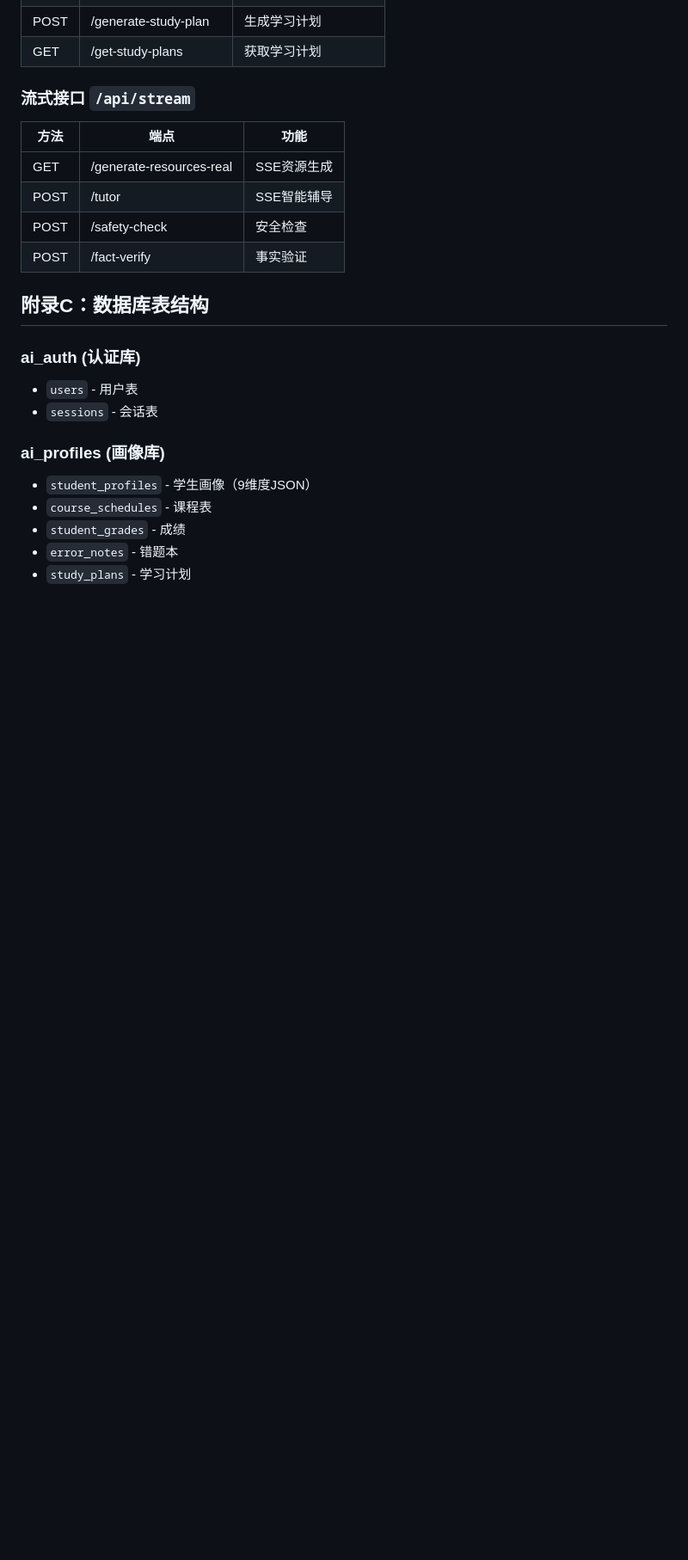
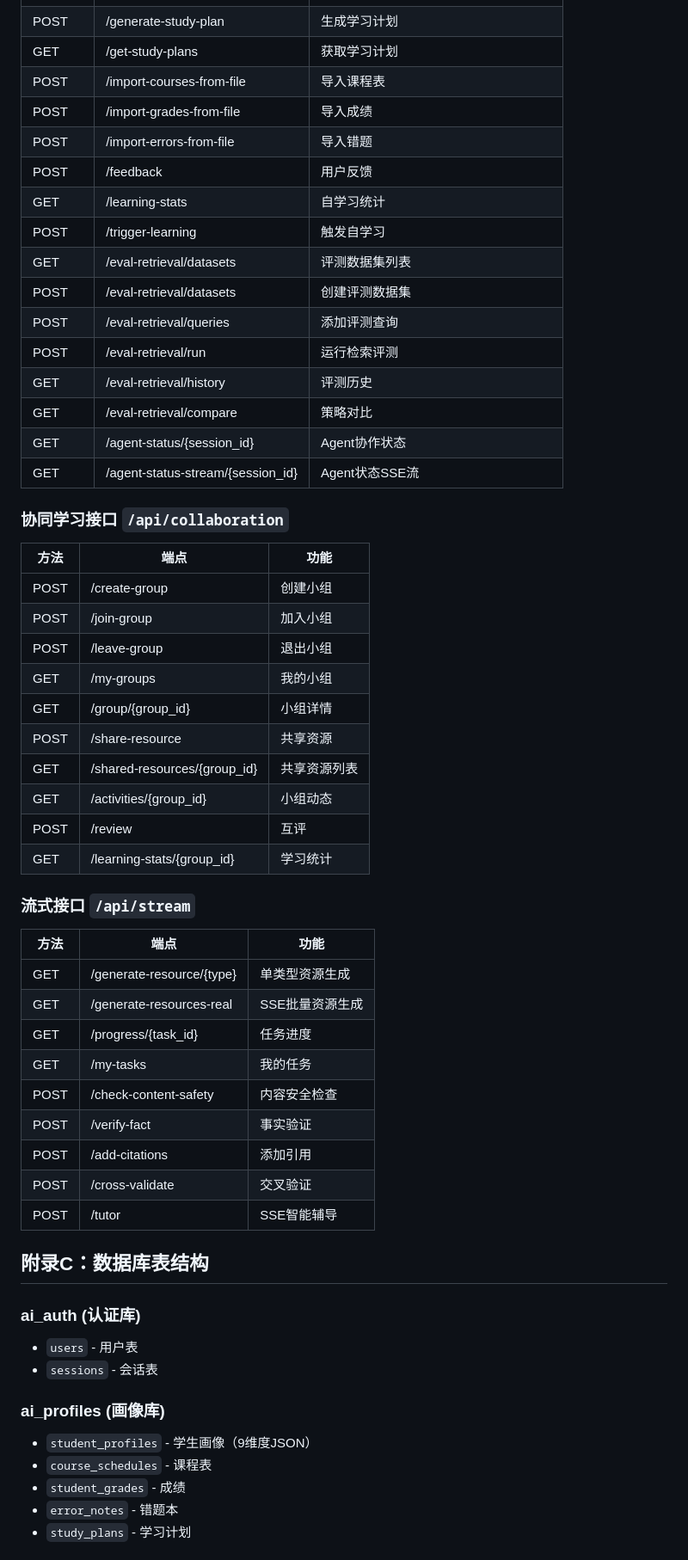
Before and after one commit to joker-Lck/ai_learning, a Markdown page: docs/系统开发说明书.md, the part around one of its changes. Shown at 86% size. Rendered like a GitHub page; blank space fills up the shorter version.

```diff
--- a/docs/系统开发说明书.md
+++ b/docs/系统开发说明书.md
@@ -977,13 +1003,46 @@ dist/AI学习智能体/
 | POST | /generate-study-plan | 生成学习计划 |
 | GET | /get-study-plans | 获取学习计划 |
+| POST | /import-courses-from-file | 导入课程表 |
+| POST | /import-grades-from-file | 导入成绩 |
+| POST | /import-errors-from-file | 导入错题 |
+| POST | /feedback | 用户反馈 |
+| GET | /learning-stats | 自学习统计 |
+| POST | /trigger-learning | 触发自学习 |
+| GET | /eval-retrieval/datasets | 评测数据集列表 |
+| POST | /eval-retrieval/datasets | 创建评测数据集 |
+| POST | /eval-retrieval/queries | 添加评测查询 |
+| POST | /eval-retrieval/run | 运行检索评测 |
+| GET | /eval-retrieval/history | 评测历史 |
+| GET | /eval-retrieval/compare | 策略对比 |
+| GET | /agent-status/{session_id} | Agent协作状态 |
+| GET | /agent-status-stream/{session_id} | Agent状态SSE流 |
+
+### 协同学习接口 `/api/collaboration`
+| 方法 | 端点 | 功能 |
+|------|------|------|
+| POST | /create-group | 创建小组 |
+| POST | /join-group | 加入小组 |
+| POST | /leave-group | 退出小组 |
+| GET | /my-groups | 我的小组 |
+| GET | /group/{group_id} | 小组详情 |
+| POST | /share-resource | 共享资源 |
+| GET | /shared-resources/{group_id} | 共享资源列表 |
+| GET | /activities/{group_id} | 小组动态 |
+| POST | /review | 互评 |
+| GET | /learning-stats/{group_id} | 学习统计 |
 
 ### 流式接口 `/api/stream`
 | 方法 | 端点 | 功能 |
 |------|------|------|
-| GET | /generate-resources-real | SSE资源生成 |
+| GET | /generate-resource/{type} | 单类型资源生成 |
+| GET | /generate-resources-real | SSE批量资源生成 |
+| GET | /progress/{task_id} | 任务进度 |
+| GET | /my-tasks | 我的任务 |
+| POST | /check-content-safety | 内容安全检查 |
+| POST | /verify-fact | 事实验证 |
+| POST | /add-citations | 添加引用 |
+| POST | /cross-validate | 交叉验证 |
 | POST | /tutor | SSE智能辅导 |
-| POST | /safety-check | 安全检查 |
-| POST | /fact-verify | 事实验证 |
 
 ## 附录C：数据库表结构
 
```
Also changed, not shown: other parts of docs/系统开发说明书.md (+85 -24 lines).
